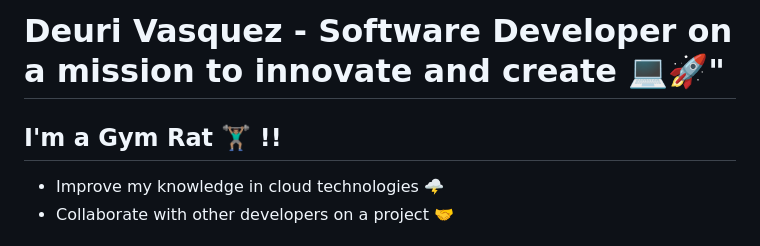
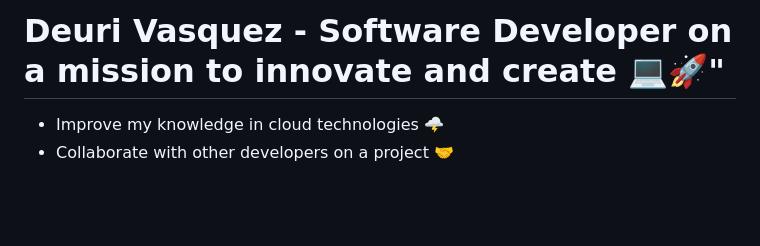
Before and after one commit to deuriib/deuriib, a Markdown page: README.md, the part around the change. Drawn GitHub-style; blank space fills up the shorter version.

```diff
--- a/README.md
+++ b/README.md
@@ -1,6 +1,4 @@
 # Deuri Vasquez - Software Developer on a mission to innovate and create 💻🚀"
-
-## I'm a Gym Rat 🏋🏽‍♂️ !!
 
 - Improve my knowledge in cloud technologies 🌩️
 - Collaborate with other developers on a project 🤝
```
